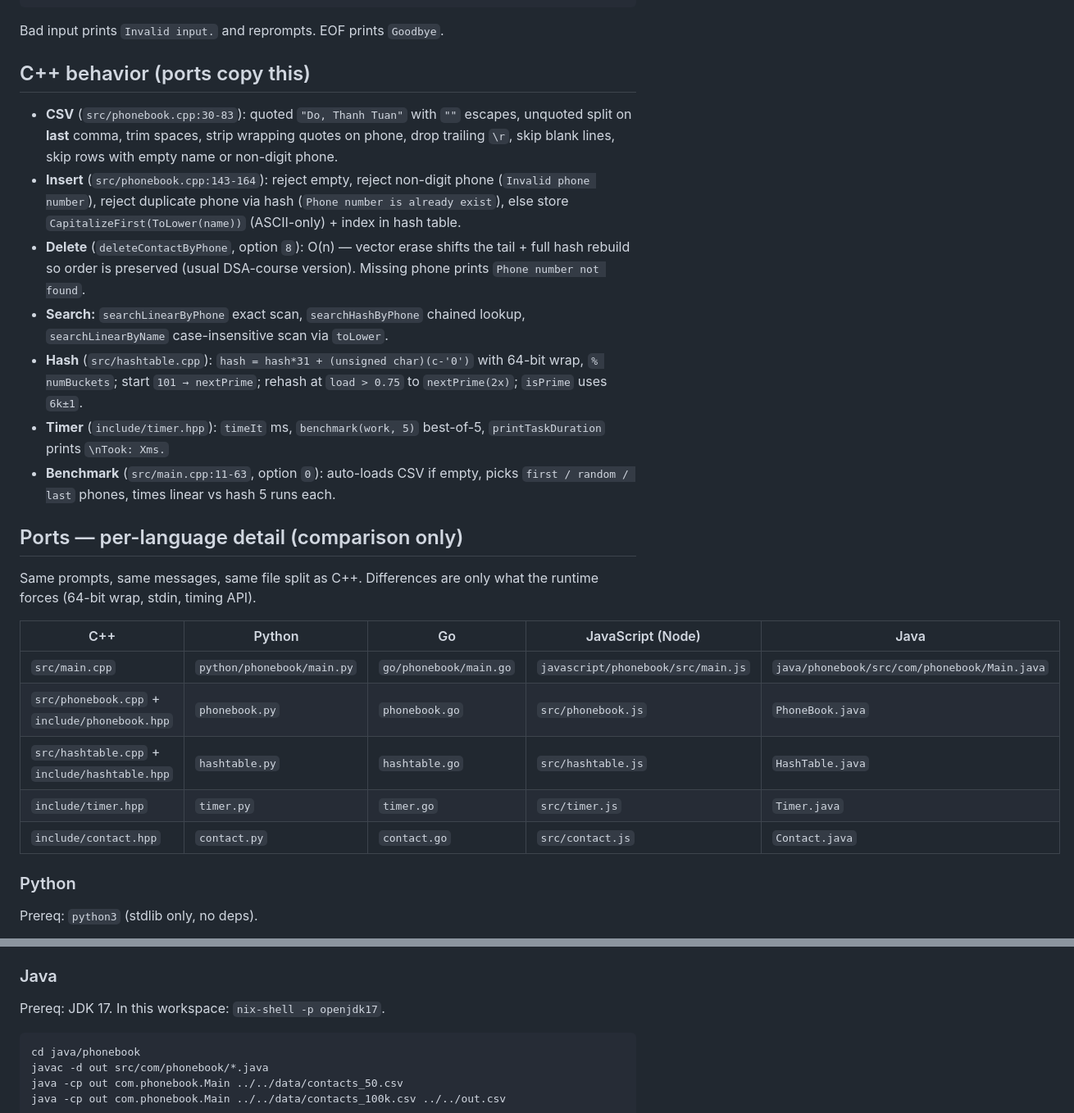
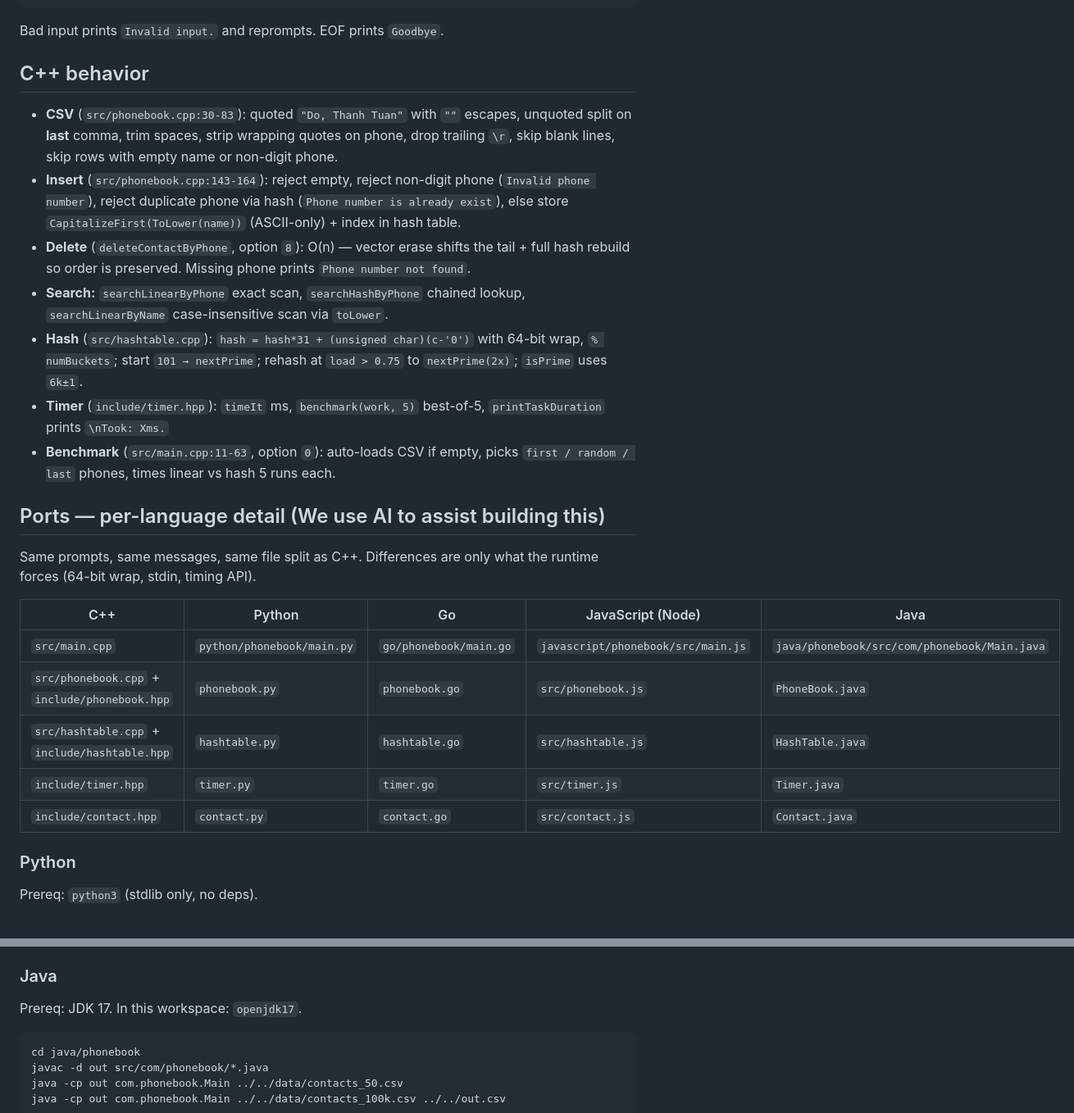
Before and after one commit to TraiNguyenVan/dsa-group-project, a Markdown page: README.md, 2 parts joined by grey strips. Shown at 82% size. Rendered like a GitHub page.

````diff
--- a/README.md
+++ b/README.md
@@ -82,7 +72,7 @@ Menu (`src/main.cpp:65-83`):
 
 Bad input prints `Invalid input.` and reprompts. EOF prints `Goodbye`.
 
-## C++ behavior (ports copy this)
+## C++ behavior
 
 * **CSV** (`src/phonebook.cpp:30-83`): quoted `"Do, Thanh Tuan"` with `""`
   escapes, unquoted split on **last** comma, trim spaces, strip wrapping
@@ -93,8 +83,7 @@ Bad input prints `Invalid input.` and reprompts. EOF prints `Goodbye`.
   hash (`Phone number is already exist`), else store
   `CapitalizeFirst(ToLower(name))` (ASCII-only) + index in hash table.
 * **Delete** (`deleteContactByPhone`, option `8`): O(n) — vector erase
-  shifts the tail + full hash rebuild so order is preserved (usual
-  DSA-course version). Missing phone prints `Phone number not found`.
+  shifts the tail + full hash rebuild so order is preserved. Missing phone prints `Phone number not found`.
 * **Search:** `searchLinearByPhone` exact scan, `searchHashByPhone` chained
   lookup, `searchLinearByName` case-insensitive scan via `toLower`.
 * **Hash** (`src/hashtable.cpp`): `hash = hash*31 + (unsigned char)(c-'0')`
@@ -105,18 +94,18 @@ Bad input prints `Invalid input.` and reprompts. EOF prints `Goodbye`.
 * **Benchmark** (`src/main.cpp:11-63`, option `0`): auto-loads CSV if empty,
   picks `first / random / last` phones, times linear vs hash 5 runs each.
 
-## Ports — per-language detail (comparison only)
+## Ports — per-language detail (We use AI to assist building this)
 
 Same prompts, same messages, same file split as C++. Differences are only
 what the runtime forces (64-bit wrap, stdin, timing API).
 
-| C++ | Python | Go | JavaScript (Node) | Java |
-| --- | --- | --- | --- | --- |
-| `src/main.cpp` | `python/phonebook/main.py` | `go/phonebook/main.go` | `javascript/phonebook/src/main.js` | `java/phonebook/src/com/phonebook/Main.java` |
-| `src/phonebook.cpp` + `include/phonebook.hpp` | `phonebook.py` | `phonebook.go` | `src/phonebook.js` | `PhoneBook.java` |
-| `src/hashtable.cpp` + `include/hashtable.hpp` | `hashtable.py` | `hashtable.go` | `src/hashtable.js` | `HashTable.java` |
-| `include/timer.hpp` | `timer.py` | `timer.go` | `src/timer.js` | `Timer.java` |
-| `include/contact.hpp` | `contact.py` | `contact.go` | `src/contact.js` | `Contact.java` |
+| C++                                           | Python                     | Go                     | JavaScript (Node)                  | Java                                         |
+| --------------------------------------------- | -------------------------- | ---------------------- | ---------------------------------- | -------------------------------------------- |
+| `src/main.cpp`                                | `python/phonebook/main.py` | `go/phonebook/main.go` | `javascript/phonebook/src/main.js` | `java/phonebook/src/com/phonebook/Main.java` |
+| `src/phonebook.cpp` + `include/phonebook.hpp` | `phonebook.py`             | `phonebook.go`         | `src/phonebook.js`                 | `PhoneBook.java`                             |
+| `src/hashtable.cpp` + `include/hashtable.hpp` | `hashtable.py`             | `hashtable.go`         | `src/hashtable.js`                 | `HashTable.java`                             |
+| `include/timer.hpp`                           | `timer.py`                 | `timer.go`             | `src/timer.js`                     | `Timer.java`                                 |
+| `include/contact.hpp`                         | `contact.py`               | `contact.go`           | `src/contact.js`                   | `Contact.java`                               |
 
 ### Python
 
@@ -161,7 +150,7 @@ for hash wrap, `fs.readFileSync`.
 
 ### Java
 
-Prereq: JDK 17. In this workspace: `nix-shell -p openjdk17`.
+Prereq: JDK 17. In this workspace: `openjdk17`.
 
 ```sh
 cd java/phonebook
````
Also changed, not shown: other parts of README.md (+12 -22 lines).
